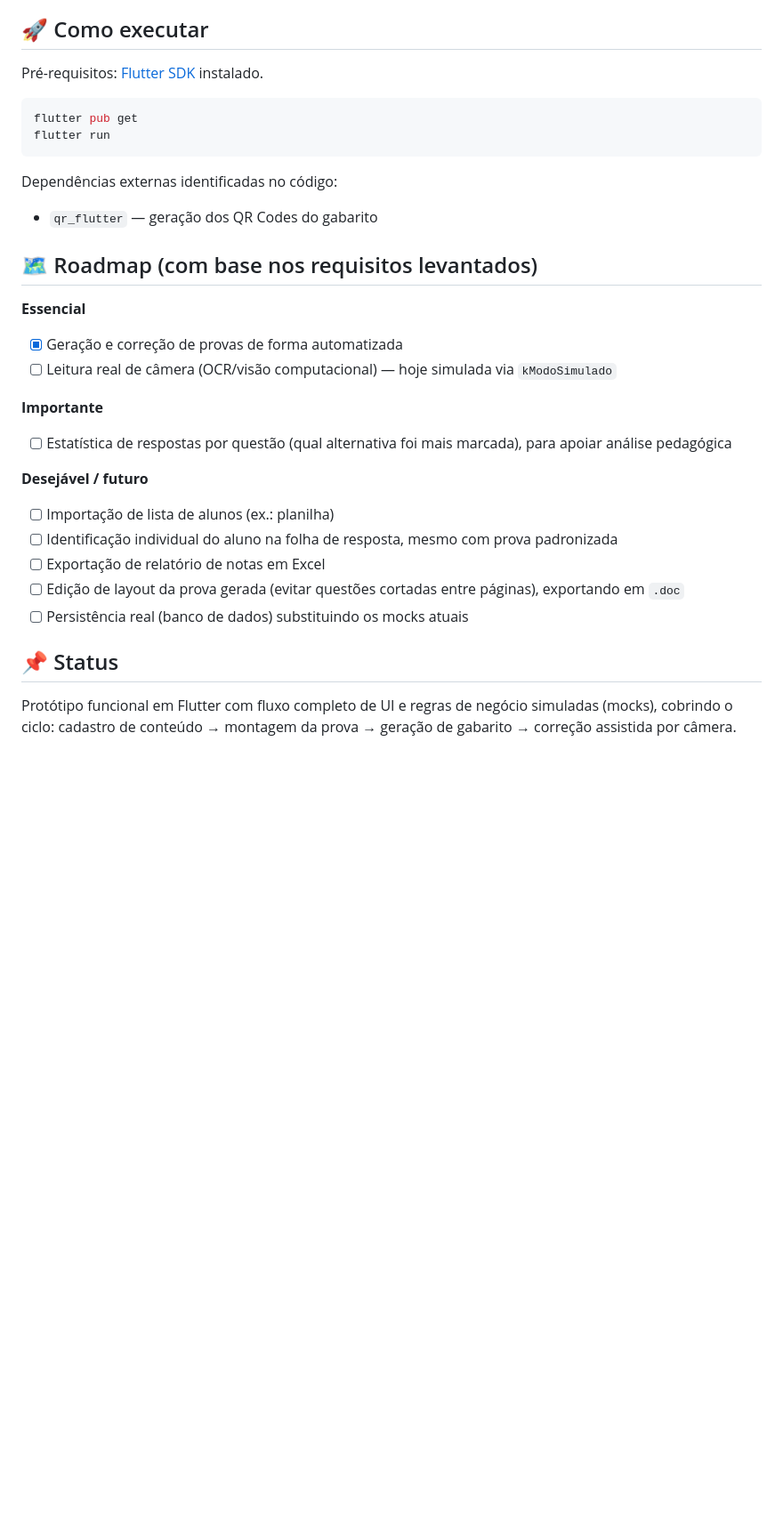
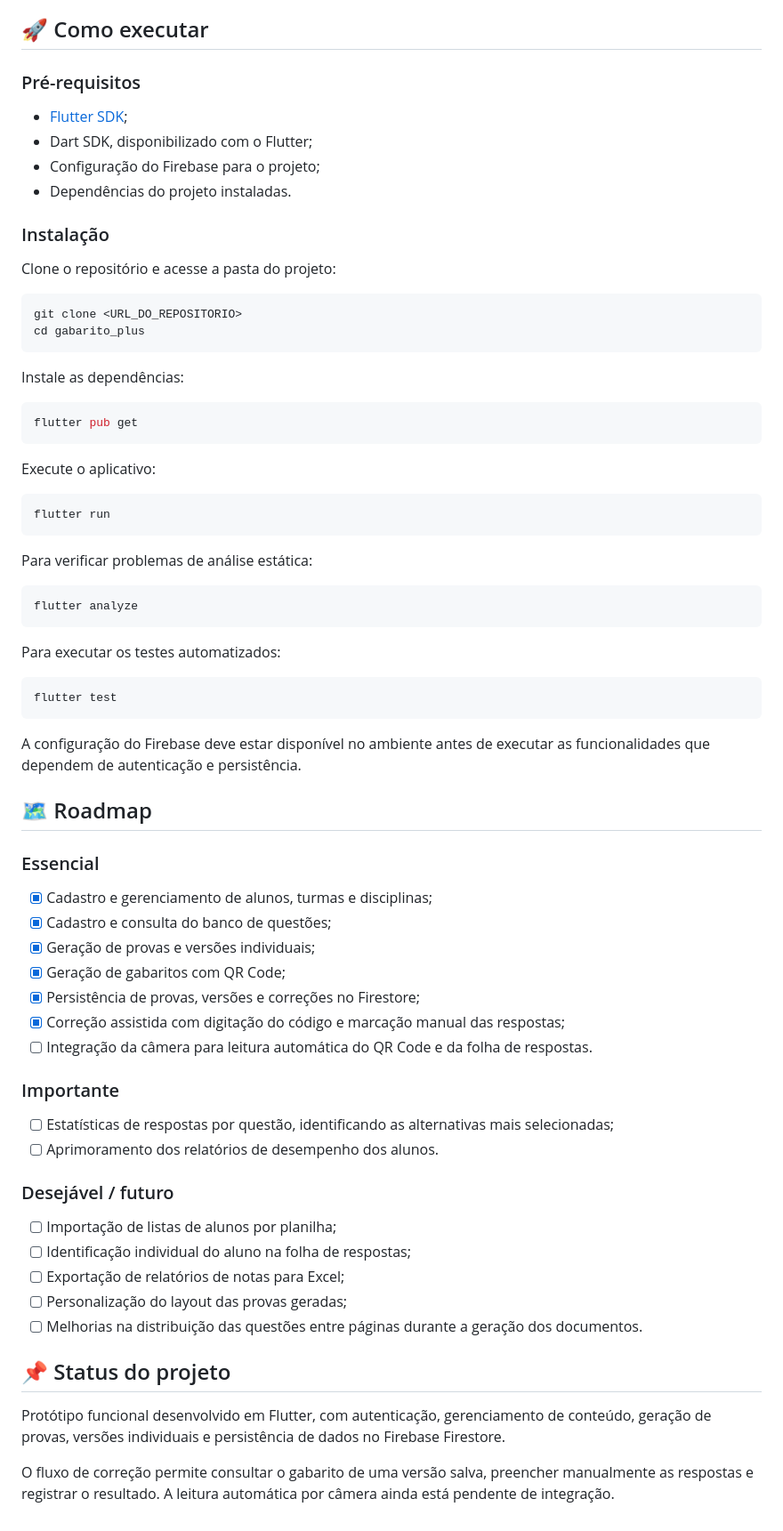
Before and after one commit to FelipeVieira4/gabarito_plus, a Markdown page: README.md, the part around one of its changes. Shown at 89% size. Drawn GitHub-style; blank space fills up the shorter version.

````diff
--- a/README.md
+++ b/README.md
@@ -121,32 +211,75 @@ Interface pensada para ser **responsiva** (mobile e desktop, com `LayoutBuilder`
 
 ## 🚀 Como executar
 
-Pré-requisitos: [Flutter SDK](https://docs.flutter.dev/get-started/install) instalado.
+### Pré-requisitos
+
+- [Flutter SDK](https://docs.flutter.dev/get-started/install);
+- Dart SDK, disponibilizado com o Flutter;
+- Configuração do Firebase para o projeto;
+- Dependências do projeto instaladas.
+
+### Instalação
+
+Clone o repositório e acesse a pasta do projeto:
+
+```bash
+git clone <URL_DO_REPOSITORIO>
+cd gabarito_plus
+```
+
+Instale as dependências:
 
 ```bash
 flutter pub get
+```
+
+Execute o aplicativo:
+
+```bash
 flutter run
 ```
 
-Dependências externas identificadas no código:
-- `qr_flutter` — geração dos QR Codes do gabarito
+Para verificar problemas de análise estática:
 
-## 🗺️ Roadmap (com base nos requisitos levantados)
+```bash
+flutter analyze
+```
 
-**Essencial**
-- [x] Geração e correção de provas de forma automatizada
-- [ ] Leitura real de câmera (OCR/visão computacional) — hoje simulada via `kModoSimulado`
+Para executar os testes automatizados:
 
-**Importante**
-- [ ] Estatística de respostas por questão (qual alternativa foi mais marcada), para apoiar análise pedagógica
+```bash
+flutter test
+```
 
-**Desejável / futuro**
-- [ ] Importação de lista de alunos (ex.: planilha)
-- [ ] Identificação individual do aluno na folha de resposta, mesmo com prova padronizada
-- [ ] Exportação de relatório de notas em Excel
-- [ ] Edição de layout da prova gerada (evitar questões cortadas entre páginas), exportando em `.doc`
-- [ ] Persistência real (banco de dados) substituindo os mocks atuais
+A configuração do Firebase deve estar disponível no ambiente antes de executar as funcionalidades que dependem de autenticação e persistência.
 
-## 📌 Status
+## 🗺️ Roadmap
 
-Protótipo funcional em Flutter com fluxo completo de UI e regras de negócio simuladas (mocks), cobrindo o ciclo: cadastro de conteúdo → montagem da prova → geração de gabarito → correção assistida por câmera.
+### Essencial
+
+- [x] Cadastro e gerenciamento de alunos, turmas e disciplinas;
+- [x] Cadastro e consulta do banco de questões;
+- [x] Geração de provas e versões individuais;
+- [x] Geração de gabaritos com QR Code;
+- [x] Persistência de provas, versões e correções no Firestore;
+- [x] Correção assistida com digitação do código e marcação manual das respostas;
+- [ ] Integração da câmera para leitura automática do QR Code e da folha de respostas.
+
+### Importante
+
+- [ ] Estatísticas de respostas por questão, identificando as alternativas mais selecionadas;
+- [ ] Aprimoramento dos relatórios de desempenho dos alunos.
+
+### Desejável / futuro
+
+- [ ] Importação de listas de alunos por planilha;
+- [ ] Identificação individual do aluno na folha de respostas;
+- [ ] Exportação de relatórios de notas para Excel;
+- [ ] Personalização do layout das provas geradas;
+- [ ] Melhorias na distribuição das questões entre páginas durante a geração dos documentos.
+
+## 📌 Status do projeto
+
+Protótipo funcional desenvolvido em Flutter, com autenticação, gerenciamento de conteúdo, geração de provas, versões individuais e persistência de dados no Firebase Firestore.
+
+O fluxo de correção permite consultar o gabarito de uma versão salva, preencher manualmente as respostas e registrar o resultado. A leitura automática por câmera ainda está pendente de integração.
````
Also changed, not shown: other parts of README.md (+164 -74 lines).
